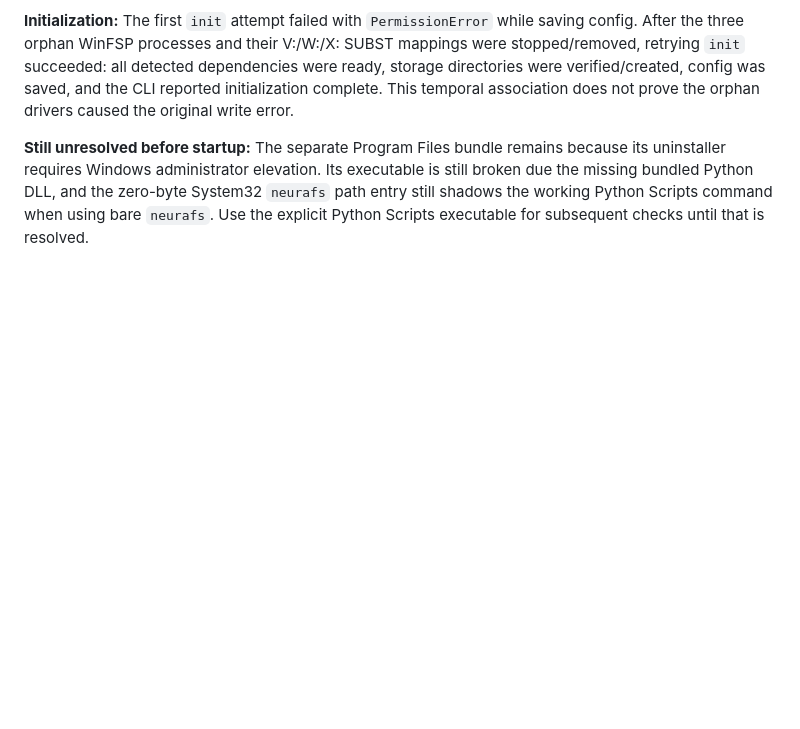
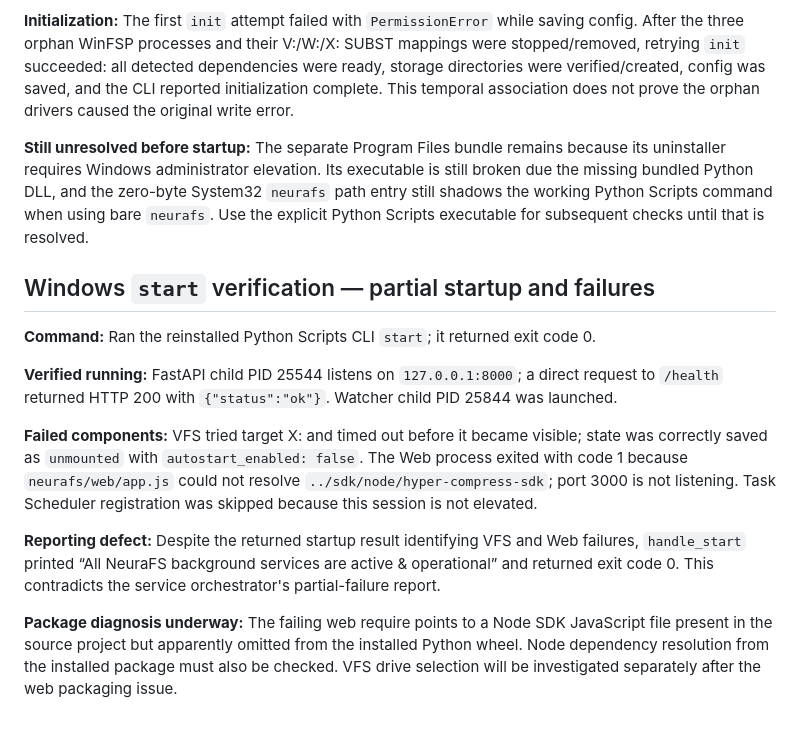
Before and after one commit to extreme4music-nexus/NeuraFS_v2.0, a Markdown page: DEBUG_REPORT.md, the part around the change. Drawn GitHub-style; blank space fills up the shorter version.

Commit message:
Log partial Windows service startup

```diff
--- a/DEBUG_REPORT.md
+++ b/DEBUG_REPORT.md
@@ -88,3 +88,16 @@ Added `CROSS_PLATFORM_ROADMAP.md` to define the staged Windows/Linux/macOS readi
 **Initialization:** The first `init` attempt failed with `PermissionError` while saving config. After the three orphan WinFSP processes and their V:/W:/X: SUBST mappings were stopped/removed, retrying `init` succeeded: all detected dependencies were ready, storage directories were verified/created, config was saved, and the CLI reported initialization complete. This temporal association does not prove the orphan drivers caused the original write error.
 
 **Still unresolved before startup:** The separate Program Files bundle remains because its uninstaller requires Windows administrator elevation. Its executable is still broken due the missing bundled Python DLL, and the zero-byte System32 `neurafs` path entry still shadows the working Python Scripts command when using bare `neurafs`. Use the explicit Python Scripts executable for subsequent checks until that is resolved.
+
+
+## Windows `start` verification — partial startup and failures
+
+**Command:** Ran the reinstalled Python Scripts CLI `start`; it returned exit code 0.
+
+**Verified running:** FastAPI child PID 25544 listens on `127.0.0.1:8000`; a direct request to `/health` returned HTTP 200 with `{"status":"ok"}`. Watcher child PID 25844 was launched.
+
+**Failed components:** VFS tried target X: and timed out before it became visible; state was correctly saved as `unmounted` with `autostart_enabled: false`. The Web process exited with code 1 because `neurafs/web/app.js` could not resolve `../sdk/node/hyper-compress-sdk`; port 3000 is not listening. Task Scheduler registration was skipped because this session is not elevated.
+
+**Reporting defect:** Despite the returned startup result identifying VFS and Web failures, `handle_start` printed “All NeuraFS background services are active & operational” and returned exit code 0. This contradicts the service orchestrator's partial-failure report.
+
+**Package diagnosis underway:** The failing web require points to a Node SDK JavaScript file present in the source project but apparently omitted from the installed Python wheel. Node dependency resolution from the installed package must also be checked. VFS drive selection will be investigated separately after the web packaging issue.
```
